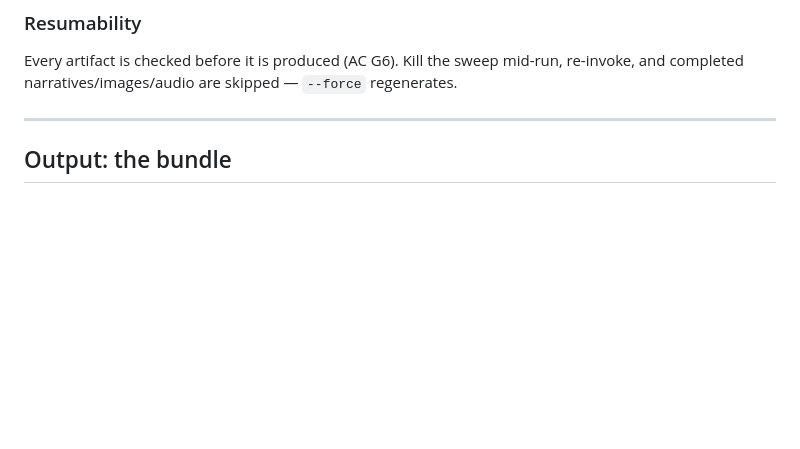
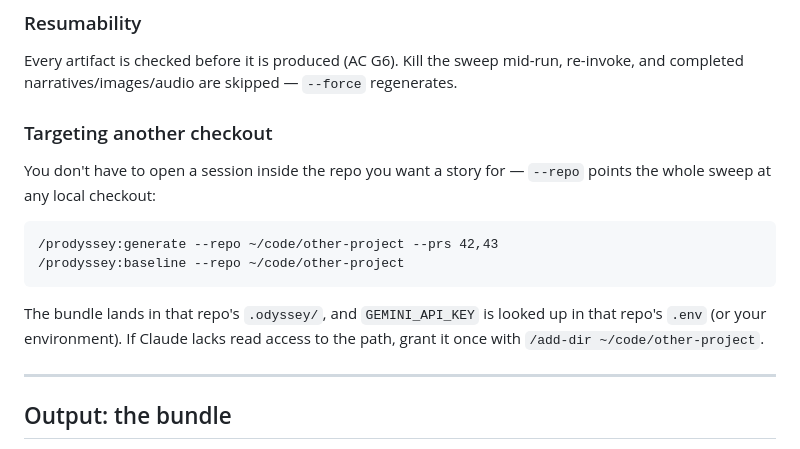
Before and after one commit to bjornslib/prodyssey, a Markdown page: README.md, the part around the change. Rendered like a GitHub page; blank space fills up the shorter version.

Commit message:
docs: README section for --repo external-checkout targeting

````diff
--- a/README.md
+++ b/README.md
@@ -81,6 +81,20 @@ more than 200 commits behind `HEAD`.
 Every artifact is checked before it is produced (AC G6). Kill the sweep
 mid-run, re-invoke, and completed narratives/images/audio are skipped —
 `--force` regenerates.
+
+### Targeting another checkout
+
+You don't have to open a session inside the repo you want a story for —
+`--repo` points the whole sweep at any local checkout:
+
+```
+/prodyssey:generate --repo ~/code/other-project --prs 42,43
+/prodyssey:baseline --repo ~/code/other-project
+```
+
+The bundle lands in that repo's `.odyssey/`, and `GEMINI_API_KEY` is looked up
+in that repo's `.env` (or your environment). If Claude lacks read access to the
+path, grant it once with `/add-dir ~/code/other-project`.
 
 ---
 
````
